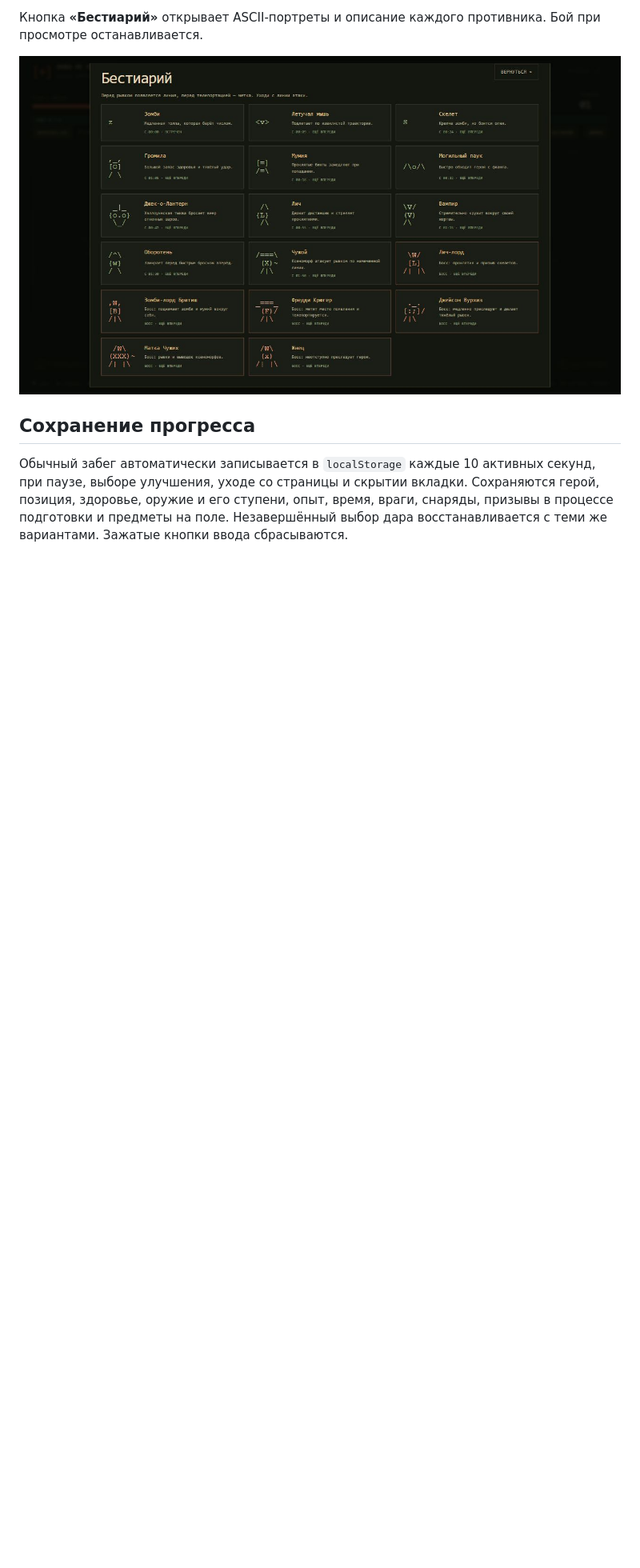
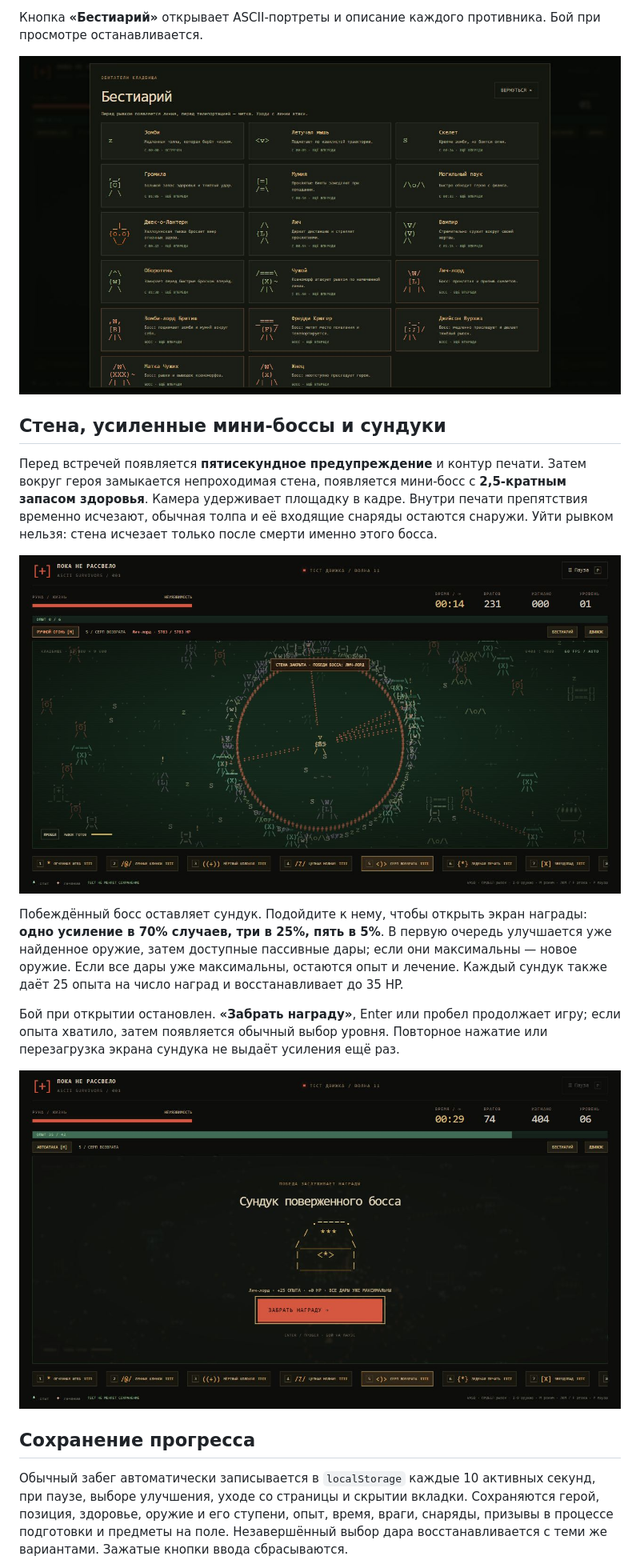
Before and after one commit to toxic8yte/ascii-survivors, a Markdown page: README.md, the part around the change printed below. Shown: that part at 80% size. GitHub-like rendering; pictures changed too: docs/screenshots/bestiary.jpg, docs/screenshots/chest-reward.jpg (added), docs/screenshots/sealed-arena.jpg (added); blank space fills up the shorter version.

Commit message:
Add solid terrain, sealed boss arenas and reward chests

```diff
--- a/README.md
+++ b/README.md
@@ -89,6 +91,18 @@ Workflow [Test and deploy game](.github/workflows/pages.yml) запускает
 
 ![Бестиарий: личи, мумии, тыквы и боссы](docs/screenshots/bestiary.jpg)
 
+## Стена, усиленные мини-боссы и сундуки
+
+Перед встречей появляется **пятисекундное предупреждение** и контур печати. Затем вокруг героя замыкается непроходимая стена, появляется мини-босс с **2,5-кратным запасом здоровья**. Камера удерживает площадку в кадре. Внутри печати препятствия временно исчезают, обычная толпа и её входящие снаряды остаются снаружи. Уйти рывком нельзя: стена исчезает только после смерти именно этого босса.
+
+![Замкнутая арена с усиленным мини-боссом](docs/screenshots/sealed-arena.jpg)
+
+Побеждённый босс оставляет сундук. Подойдите к нему, чтобы открыть экран награды: **одно усиление в 70% случаев, три в 25%, пять в 5%**. В первую очередь улучшается уже найденное оружие, затем доступные пассивные дары; если они максимальны — новое оружие. Если все дары уже максимальны, остаются опыт и лечение. Каждый сундук также даёт 25 опыта на число наград и восстанавливает до 35 HP.
+
+Бой при открытии остановлен. **«Забрать награду»**, Enter или пробел продолжает игру; если опыта хватило, затем появляется обычный выбор уровня. Повторное нажатие или перезагрузка экрана сундука не выдаёт усиления ещё раз.
+
+![Экран сундука в нагрузочном тесте: арсенал максимален, поэтому награда выдаётся опытом](docs/screenshots/chest-reward.jpg)
+
 ## Сохранение прогресса
 
 Обычный забег автоматически записывается в `localStorage` каждые 10 активных секунд, при паузе, выборе улучшения, уходе со страницы и скрытии вкладки. Сохраняются герой, позиция, здоровье, оружие и его ступени, опыт, время, враги, снаряды, призывы в процессе подготовки и предметы на поле. Незавершённый выбор дара восстанавливается с теми же вариантами. Зажатые кнопки ввода сбрасываются.
```
Also changed, not shown: other parts of README.md (+6 -3 lines), 11 other files.
